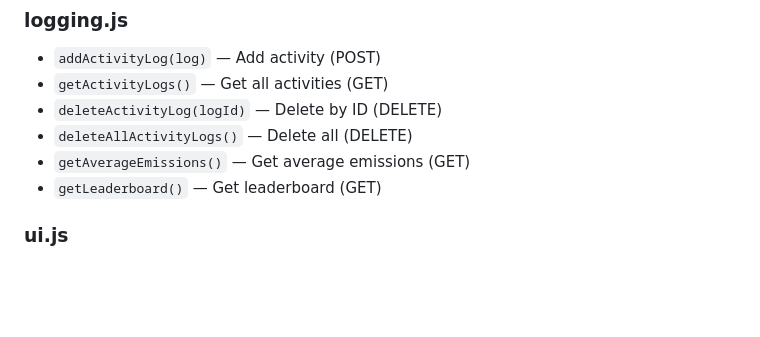
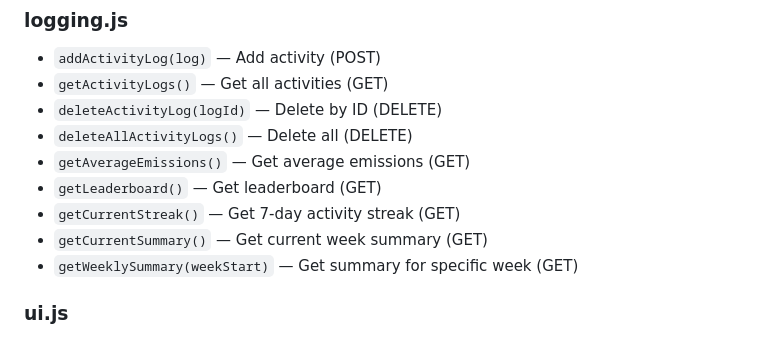
Before and after one commit to siyabuilds/carbontrackr-frontend, a Markdown page: API_DOCS.md, the part around one of its changes. Rendered like a GitHub page; blank space fills up the shorter version.

```diff
--- a/API_DOCS.md
+++ b/API_DOCS.md
@@ -88,6 +118,9 @@ This document provides a complete reference for the CarbonTrackr frontend app, i
 - `deleteAllActivityLogs()` — Delete all (DELETE)
 - `getAverageEmissions()` — Get average emissions (GET)
 - `getLeaderboard()` — Get leaderboard (GET)
+- `getCurrentStreak()` — Get 7-day activity streak (GET)
+- `getCurrentSummary()` — Get current week summary (GET)
+- `getWeeklySummary(weekStart)` — Get summary for specific week (GET)
 
 ### ui.js
 
```
Also changed, not shown: other parts of API_DOCS.md (+83 -3 lines).
